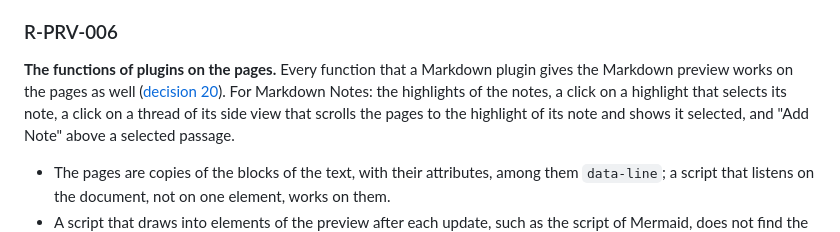
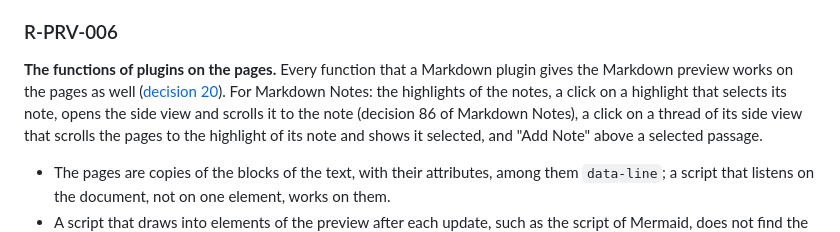
Before and after one commit to nimblescape/markdownpaper-vscode, a Markdown page: docs/requirements.md, the part around the change. Drawn GitHub-style.

Commit message:
R-PRV-006 names decision 86 of Markdown Notes: a click on a highlight opens the side view (#44)
In the pages of a paper, as in the other views, a click on the highlight of a
note selects the note, opens the side view of Markdown Notes and scrolls it
to the note.

Co-Authored-By: Claude Opus 5.5 <noreply@anthropic.com>
Claude-Session: https://claude.ai/code/session_014Ljroq2QKBynaetWYfGas4

```diff
--- a/docs/requirements.md
+++ b/docs/requirements.md
@@ -1394,7 +1394,8 @@ PDF, in the same order.
 **The functions of plugins on the pages.** Every function that a Markdown
 plugin gives the Markdown preview works on the pages as well
 ([decision 20](#decisions)). For Markdown Notes: the highlights of the notes,
-a click on a highlight that selects its note, a click on a thread of its side
+a click on a highlight that selects its note, opens the side view and scrolls
+it to the note (decision 86 of Markdown Notes), a click on a thread of its side
 view that scrolls the pages to the highlight of its note and shows it
 selected, and "Add Note" above a selected passage.
 
```
